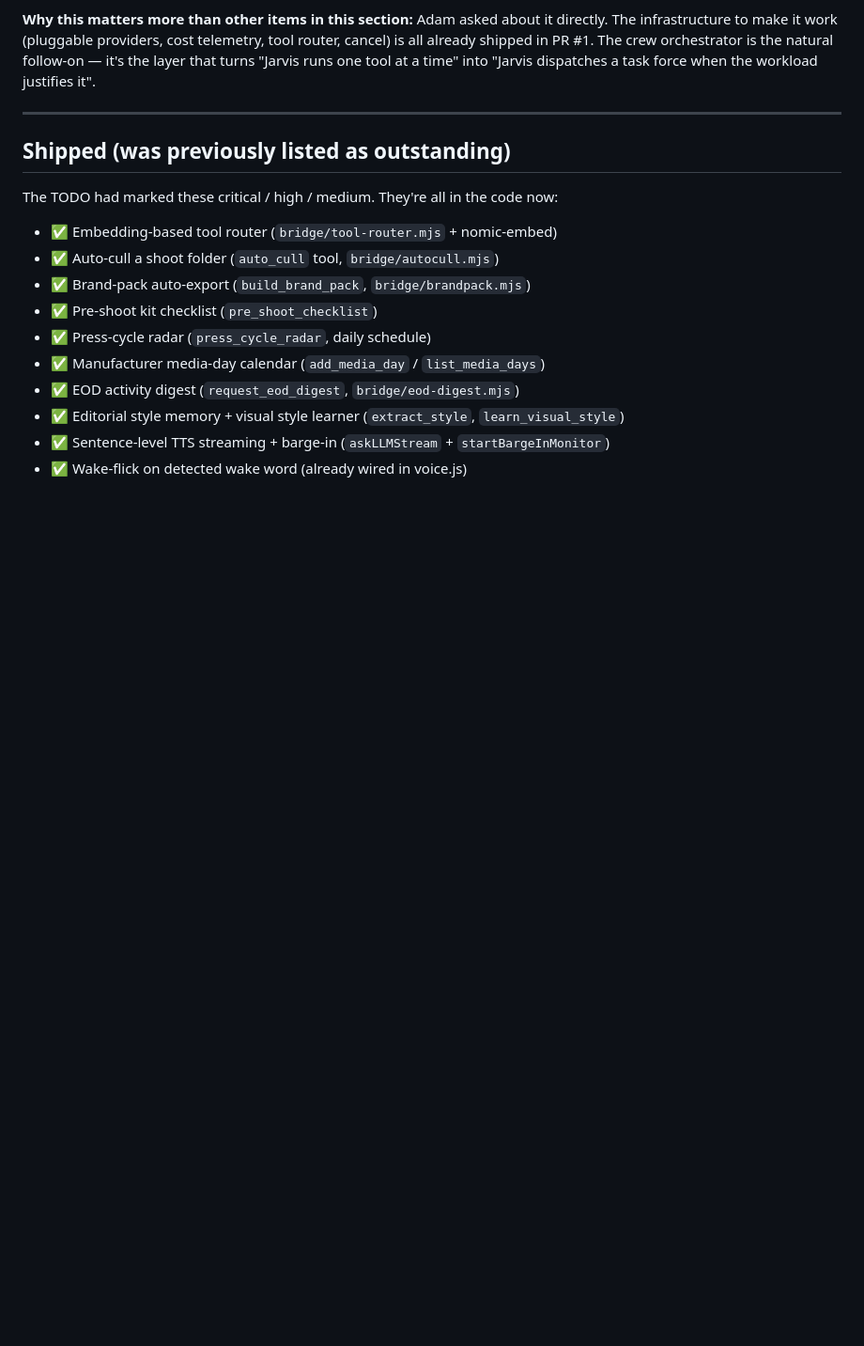
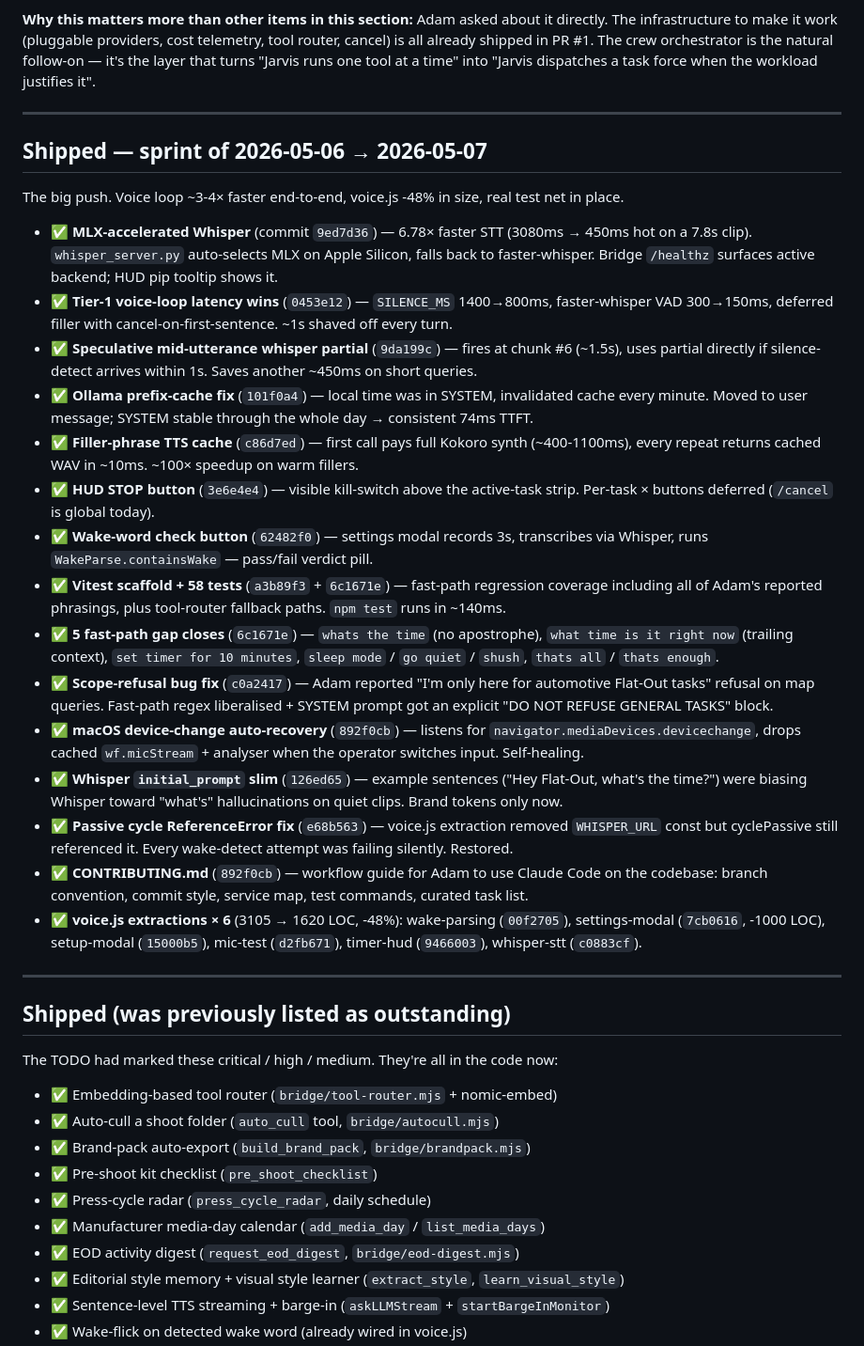
Before and after one commit to W17ant/Jarvis, a Markdown page: TODO.md, the part around one of its changes. Shown at 94% size. Drawn GitHub-style; blank space fills up the shorter version.

```diff
--- a/TODO.md
+++ b/TODO.md
@@ -76,6 +86,28 @@ The bottleneck on local hardware is one Ollama process serving requests sequenti
 - ❌ **OpenAI Agents SDK (Swarm successor)** — Python-only, would require a Python service alongside the Node bridge. The orchestration patterns it ships are simpler than CrewAI's; we can replicate them in `bridge/crew.mjs` without taking on a Python runtime.
 
 **Why this matters more than other items in this section:** Adam asked about it directly. The infrastructure to make it work (pluggable providers, cost telemetry, tool router, cancel) is all already shipped in PR #1. The crew orchestrator is the natural follow-on — it's the layer that turns "Jarvis runs one tool at a time" into "Jarvis dispatches a task force when the workload justifies it".
+
+---
+
+## Shipped — sprint of 2026-05-06 → 2026-05-07
+
+The big push. Voice loop ~3-4× faster end-to-end, voice.js -48% in size, real test net in place.
+
+- ✅ **MLX-accelerated Whisper** (commit `9ed7d36`) — 6.78× faster STT (3080ms → 450ms hot on a 7.8s clip). `whisper_server.py` auto-selects MLX on Apple Silicon, falls back to faster-whisper. Bridge `/healthz` surfaces active backend; HUD pip tooltip shows it.
+- ✅ **Tier-1 voice-loop latency wins** (`0453e12`) — `SILENCE_MS` 1400→800ms, faster-whisper VAD 300→150ms, deferred filler with cancel-on-first-sentence. ~1s shaved off every turn.
+- ✅ **Speculative mid-utterance whisper partial** (`9da199c`) — fires at chunk #6 (~1.5s), uses partial directly if silence-detect arrives within 1s. Saves another ~450ms on short queries.
+- ✅ **Ollama prefix-cache fix** (`101f0a4`) — local time was in SYSTEM, invalidated cache every minute. Moved to user message; SYSTEM stable through the whole day → consistent 74ms TTFT.
+- ✅ **Filler-phrase TTS cache** (`c86d7ed`) — first call pays full Kokoro synth (~400-1100ms), every repeat returns cached WAV in ~10ms. ~100× speedup on warm fillers.
+- ✅ **HUD STOP button** (`3e6e4e4`) — visible kill-switch above the active-task strip. Per-task × buttons deferred (`/cancel` is global today).
+- ✅ **Wake-word check button** (`62482f0`) — settings modal records 3s, transcribes via Whisper, runs `WakeParse.containsWake` — pass/fail verdict pill.
+- ✅ **Vitest scaffold + 58 tests** (`a3b89f3` + `6c1671e`) — fast-path regression coverage including all of Adam's reported phrasings, plus tool-router fallback paths. `npm test` runs in ~140ms.
+- ✅ **5 fast-path gap closes** (`6c1671e`) — `whats the time` (no apostrophe), `what time is it right now` (trailing context), `set timer for 10 minutes`, `sleep mode` / `go quiet` / `shush`, `thats all` / `thats enough`.
+- ✅ **Scope-refusal bug fix** (`c0a2417`) — Adam reported "I'm only here for automotive Flat-Out tasks" refusal on map queries. Fast-path regex liberalised + SYSTEM prompt got an explicit "DO NOT REFUSE GENERAL TASKS" block.
+- ✅ **macOS device-change auto-recovery** (`892f0cb`) — listens for `navigator.mediaDevices.devicechange`, drops cached `wf.micStream` + analyser when the operator switches input. Self-healing.
+- ✅ **Whisper `initial_prompt` slim** (`126ed65`) — example sentences ("Hey Flat-Out, what's the time?") were biasing Whisper toward "what's" hallucinations on quiet clips. Brand tokens only now.
+- ✅ **Passive cycle ReferenceError fix** (`e68b563`) — voice.js extraction removed `WHISPER_URL` const but cyclePassive still referenced it. Every wake-detect attempt was failing silently. Restored.
+- ✅ **CONTRIBUTING.md** (`892f0cb`) — workflow guide for Adam to use Claude Code on the codebase: branch convention, commit style, service map, test commands, curated task list.
+- ✅ **voice.js extractions × 6** (3105 → 1620 LOC, -48%): wake-parsing (`00f2705`), settings-modal (`7cb0616`, -1000 LOC), setup-modal (`15000b5`), mic-test (`d2fb671`), timer-hud (`9466003`), whisper-stt (`c0883cf`).
 
 ---
 
```
Also changed, not shown: other parts of TODO.md (+23 -13 lines).
